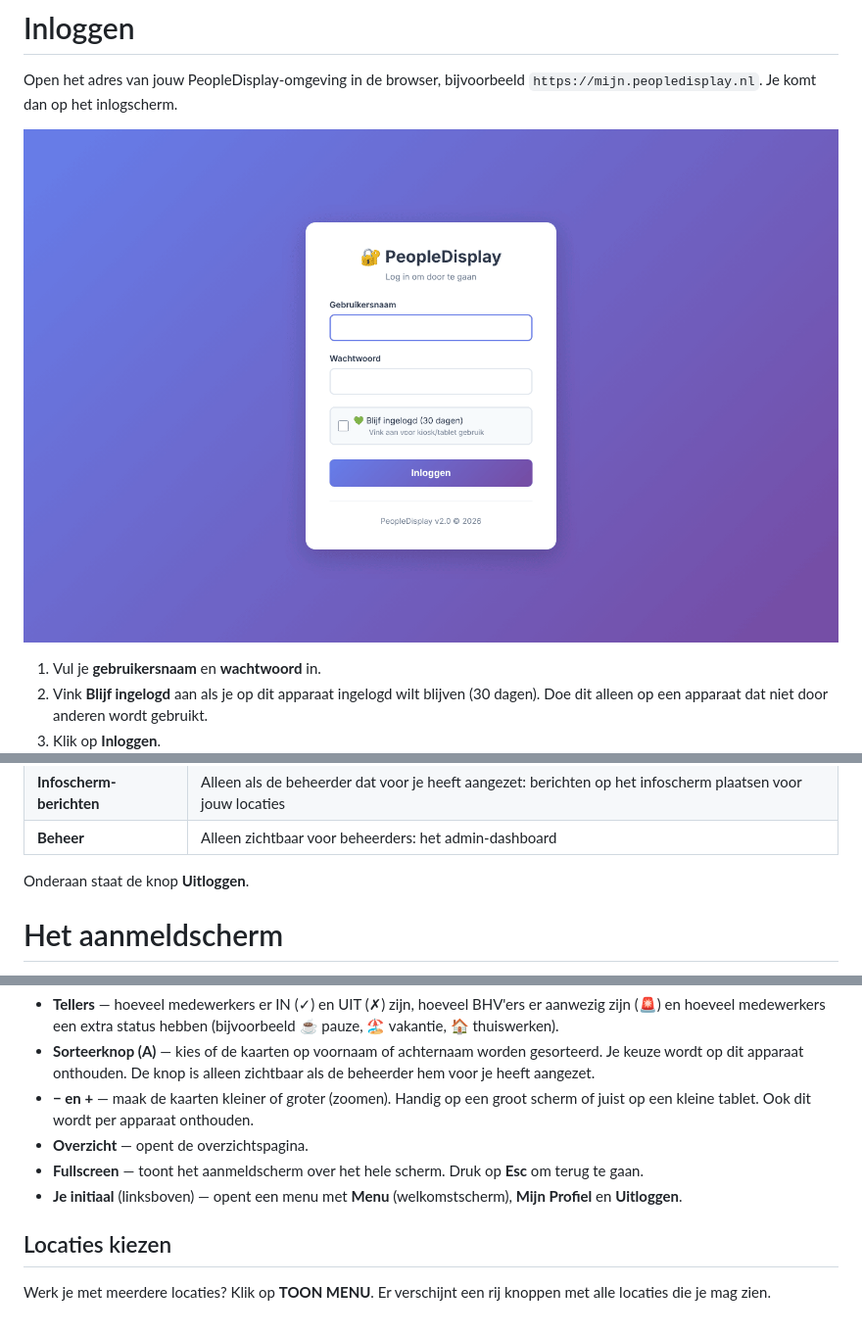
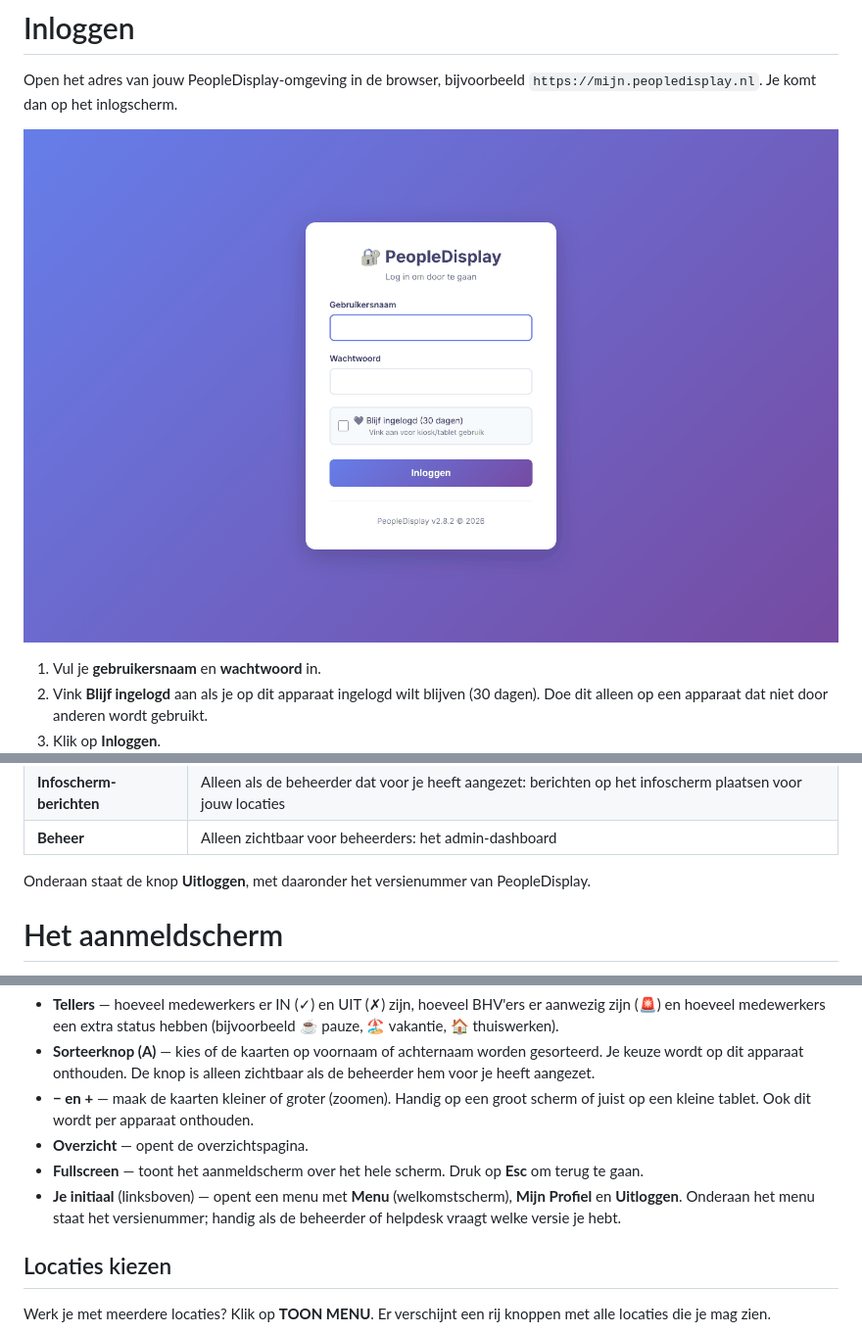
Before and after one commit to peopledisplaynl-coder/peopledisplay, a Markdown page: docs/nl/gebruikershandleiding.md, 3 parts joined by grey strips. Shown at 98% size. Drawn GitHub-style; pictures changed too: docs/images/login.png.

```diff
--- a/docs/nl/gebruikershandleiding.md
+++ b/docs/nl/gebruikershandleiding.md
@@ -43,7 +43,7 @@ Op het welkomstscherm kies je waar je naartoe wilt.
 | **Infoscherm-berichten** | Alleen als de beheerder dat voor je heeft aangezet: berichten op het infoscherm plaatsen voor jouw locaties |
 | **Beheer** | Alleen zichtbaar voor beheerders: het admin-dashboard |
 
-Onderaan staat de knop **Uitloggen**.
+Onderaan staat de knop **Uitloggen**, met daaronder het versienummer van PeopleDisplay.
 
 # Het aanmeldscherm
 
@@ -66,7 +66,7 @@ Heeft de beheerder jouw account gekoppeld aan je eigen medewerkerskaart? Dan zie
 - **− en +** — maak de kaarten kleiner of groter (zoomen). Handig op een groot scherm of juist op een kleine tablet. Ook dit wordt per apparaat onthouden.
 - **Overzicht** — opent de overzichtspagina.
 - **Fullscreen** — toont het aanmeldscherm over het hele scherm. Druk op **Esc** om terug te gaan.
-- **Je initiaal** (linksboven) — opent een menu met **Menu** (welkomstscherm), **Mijn Profiel** en **Uitloggen**.
+- **Je initiaal** (linksboven) — opent een menu met **Menu** (welkomstscherm), **Mijn Profiel** en **Uitloggen**. Onderaan het menu staat het versienummer; handig als de beheerder of helpdesk vraagt welke versie je hebt.
 
 ## Locaties kiezen
 
```
Also changed, not shown: CHANGELOG.md (+7 -0 lines), docs/en/user-guide.md (+2 -2 lines), 16 other files.
